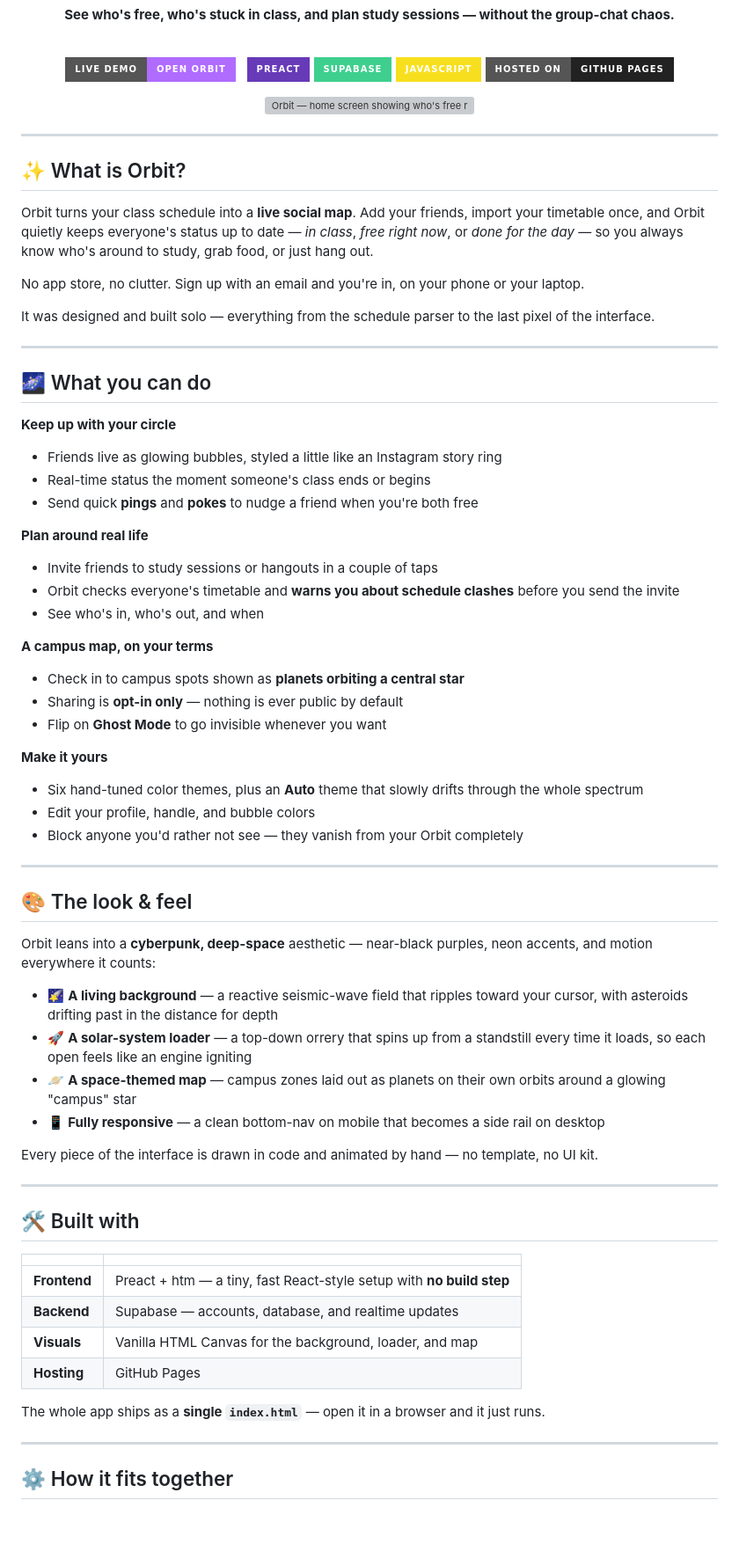
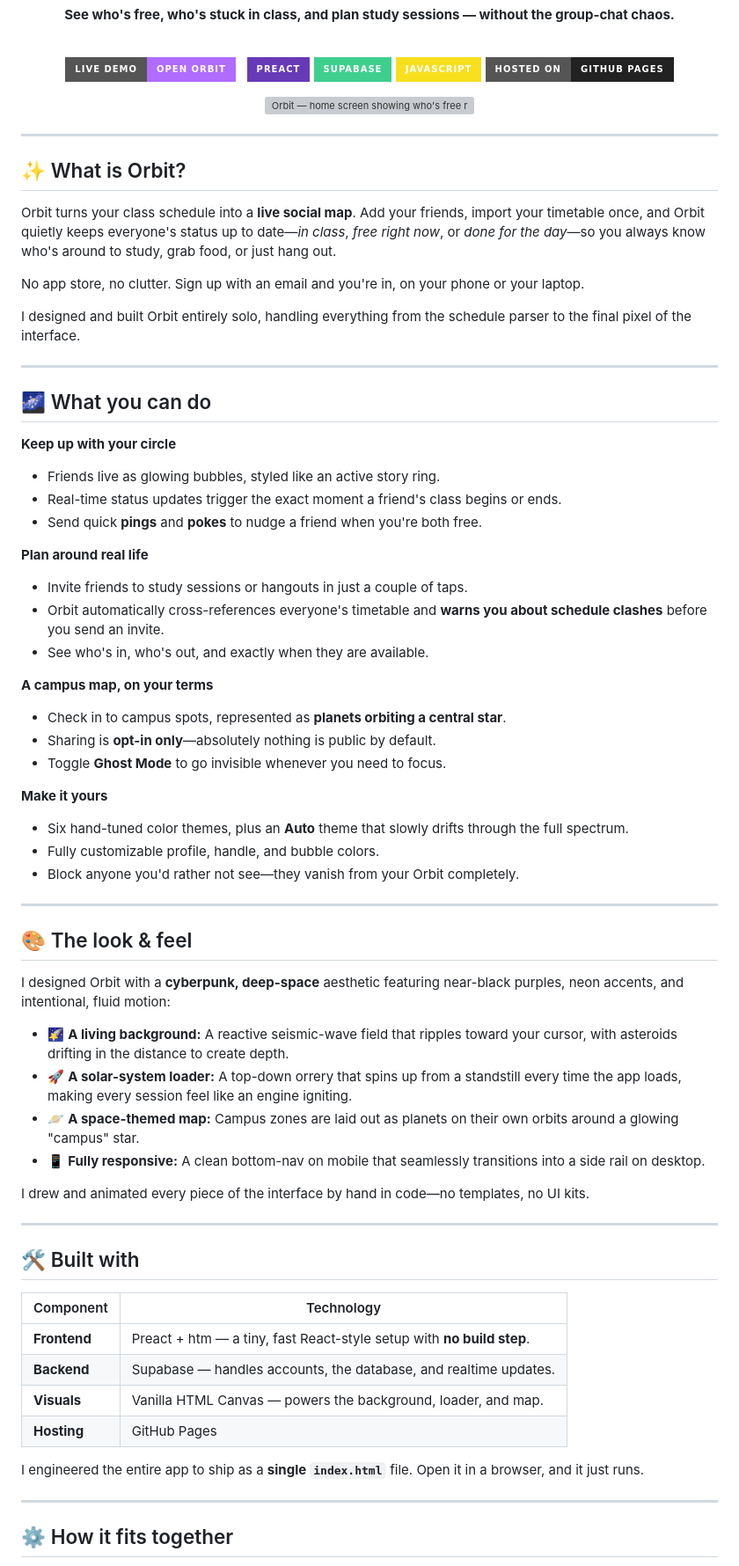
Before and after one commit to UnoRfl/Orbit, a Markdown page: README.md, the part around one of its changes. Shown at 88% size. Rendered like a GitHub page; badges without logos; blank space fills up the shorter version; grey boxes are pictures that could not be loaded.

Commit message:
Orbit README
Updated phrasing for clarity and improved readability throughout the README.

```diff
--- a/README.md
+++ b/README.md
@@ -17,9 +17,6 @@
 
 </div>
 
-<!-- 📸 SCREENSHOTS: make an "assets" folder in this repo and drop your images in with the names below.
-     Until you add them, GitHub just shows the caption text — nothing breaks. -->
-
 <p align="center">
   <img src="assets/hero.png" alt="Orbit — home screen showing who's free right now" width="850"/>
 </p>
@@ -28,61 +25,61 @@
 
 ## ✨ What is Orbit?
 
-Orbit turns your class schedule into a **live social map**. Add your friends, import your timetable once, and Orbit quietly keeps everyone's status up to date — *in class*, *free right now*, or *done for the day* — so you always know who's around to study, grab food, or just hang out.
+Orbit turns your class schedule into a **live social map**. Add your friends, import your timetable once, and Orbit quietly keeps everyone's status up to date—*in class*, *free right now*, or *done for the day*—so you always know who's around to study, grab food, or just hang out.
 
 No app store, no clutter. Sign up with an email and you're in, on your phone or your laptop.
 
-It was designed and built solo — everything from the schedule parser to the last pixel of the interface.
+I designed and built Orbit entirely solo, handling everything from the schedule parser to the final pixel of the interface.
 
 ---
 
 ## 🌌 What you can do
 
 **Keep up with your circle**
-- Friends live as glowing bubbles, styled a little like an Instagram story ring
-- Real-time status the moment someone's class ends or begins
-- Send quick **pings** and **pokes** to nudge a friend when you're both free
+* Friends live as glowing bubbles, styled like an active story ring.
+* Real-time status updates trigger the exact moment a friend's class begins or ends.
+* Send quick **pings** and **pokes** to nudge a friend when you're both free.
 
 **Plan around real life**
-- Invite friends to study sessions or hangouts in a couple of taps
-- Orbit checks everyone's timetable and **warns you about schedule clashes** before you send the invite
-- See who's in, who's out, and when
+* Invite friends to study sessions or hangouts in just a couple of taps.
+* Orbit automatically cross-references everyone's timetable and **warns you about schedule clashes** before you send an invite.
+* See who's in, who's out, and exactly when they are available.
 
 **A campus map, on your terms**
-- Check in to campus spots shown as **planets orbiting a central star**
-- Sharing is **opt-in only** — nothing is ever public by default
-- Flip on **Ghost Mode** to go invisible whenever you want
+* Check in to campus spots, represented as **planets orbiting a central star**.
+* Sharing is **opt-in only**—absolutely nothing is public by default.
+* Toggle **Ghost Mode** to go invisible whenever you need to focus.
 
 **Make it yours**
-- Six hand-tuned color themes, plus an **Auto** theme that slowly drifts through the whole spectrum
-- Edit your profile, handle, and bubble colors
-- Block anyone you'd rather not see — they vanish from your Orbit completely
+* Six hand-tuned color themes, plus an **Auto** theme that slowly drifts through the full spectrum.
+* Fully customizable profile, handle, and bubble colors.
+* Block anyone you'd rather not see—they vanish from your Orbit completely.
 
 ---
 
 ## 🎨 The look & feel
 
-Orbit leans into a **cyberpunk, deep-space** aesthetic — near-black purples, neon accents, and motion everywhere it counts:
+I designed Orbit with a **cyberpunk, deep-space** aesthetic featuring near-black purples, neon accents, and intentional, fluid motion:
 
-- 🌠 **A living background** — a reactive seismic-wave field that ripples toward your cursor, with asteroids drifting past in the distance for depth
-- 🚀 **A solar-system loader** — a top-down orrery that spins up from a standstill every time it loads, so each open feels like an engine igniting
-- 🪐 **A space-themed map** — campus zones laid out as planets on their own orbits around a glowing "campus" star
-- 📱 **Fully responsive** — a clean bottom-nav on mobile that becomes a side rail on desktop
+* 🌠 **A living background:** A reactive seismic-wave field that ripples toward your cursor, with asteroids drifting in the distance to create depth.
+* 🚀 **A solar-system loader:** A top-down orrery that spins up from a standstill every time the app loads, making every session feel like an engine igniting.
+* 🪐 **A space-themed map:** Campus zones are laid out as planets on their own orbits around a glowing "campus" star.
+* 📱 **Fully responsive:** A clean bottom-nav on mobile that seamlessly transitions into a side rail on desktop.
 
-Every piece of the interface is drawn in code and animated by hand — no template, no UI kit.
+I drew and animated every piece of the interface by hand in code—no templates, no UI kits.
 
 ---
 
 ## 🛠 Built with
 
-| | |
+| Component | Technology |
 |---|---|
-| **Frontend** | Preact + htm — a tiny, fast React-style setup with **no build step** |
-| **Backend** | Supabase — accounts, database, and realtime updates |
-| **Visuals** | Vanilla HTML Canvas for the background, loader, and map |
+| **Frontend** | Preact + htm — a tiny, fast React-style setup with **no build step**. |
+| **Backend** | Supabase — handles accounts, the database, and realtime updates. |
+| **Visuals** | Vanilla HTML Canvas — powers the background, loader, and map. |
 | **Hosting** | GitHub Pages |
 
-The whole app ships as a **single `index.html`** — open it in a browser and it just runs.
+I engineered the entire app to ship as a **single `index.html`** file. Open it in a browser, and it just runs.
 
 ---
 
```
Also changed, not shown: other parts of README.md (+8 -8 lines).
